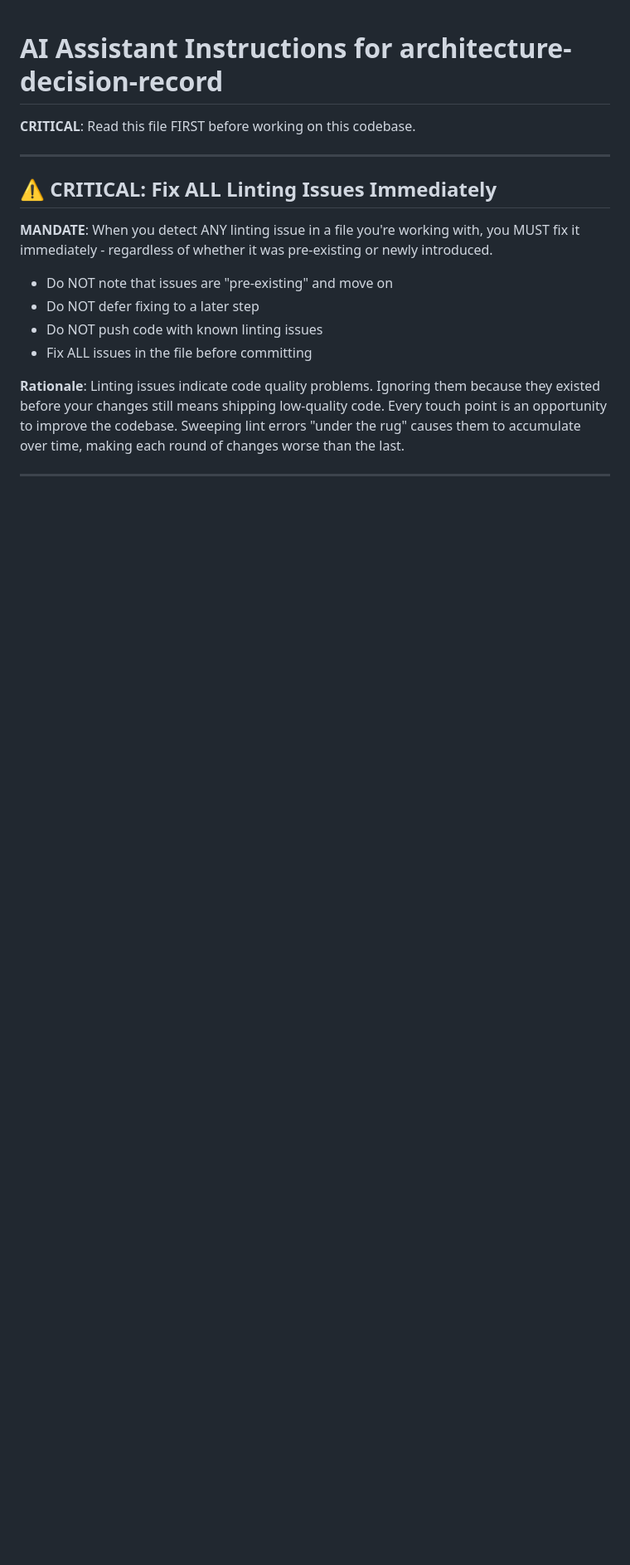
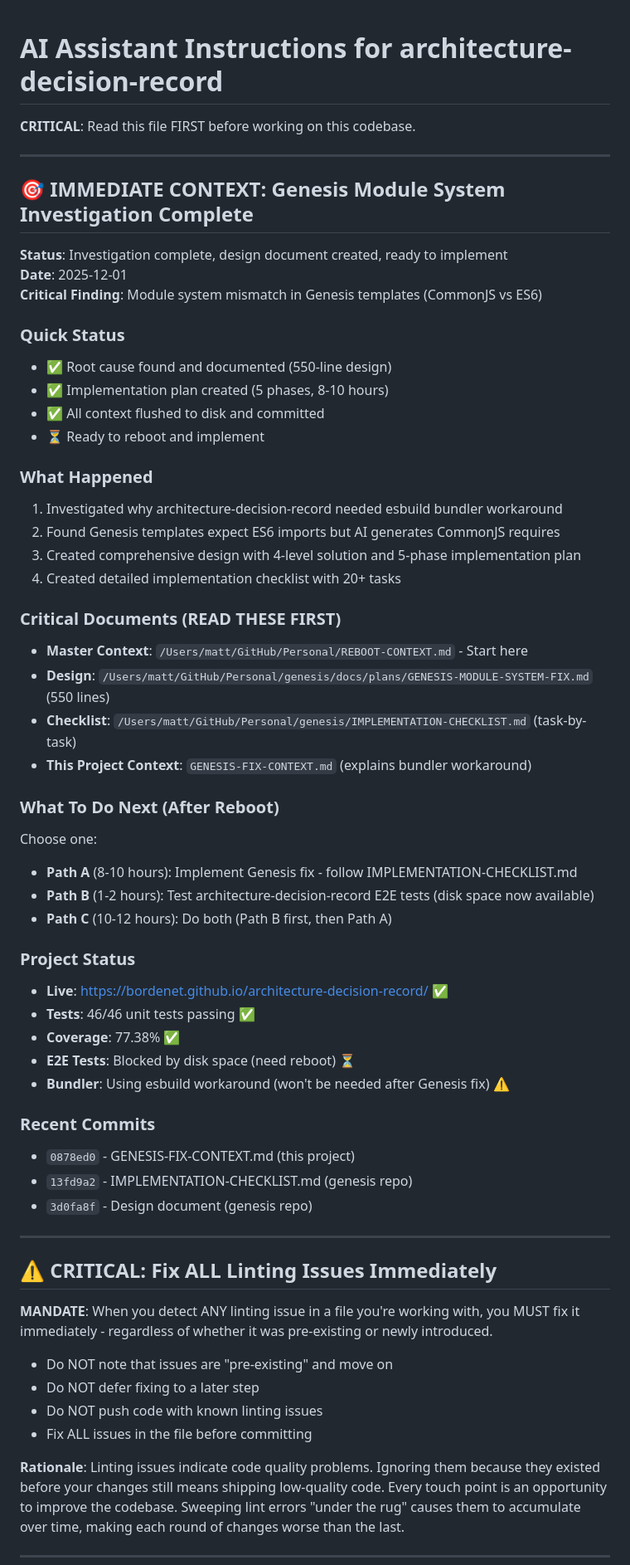
Before and after one commit to bordenet/architecture-decision-record, a Markdown page: CLAUDE.md, the part around the change. Shown at 83% size. Rendered like a GitHub page; blank space fills up the shorter version.

Commit message:
docs: add immediate reboot context to CLAUDE.md
Quick reference for resuming after reboot:
- Genesis module system investigation is complete
- Root cause documented (CommonJS vs ES6 mismatch)
- Design (550 lines) and implementation checklist (20+ tasks) ready
- Three path options: Genesis fix, E2E tests, or both
- All context documents created and committed

Critical file references added at top of CLAUDE.md for immediate visibility.

```diff
--- a/CLAUDE.md
+++ b/CLAUDE.md
@@ -1,6 +1,50 @@
 # AI Assistant Instructions for architecture-decision-record
 
 **CRITICAL**: Read this file FIRST before working on this codebase.
+
+---
+
+## 🎯 IMMEDIATE CONTEXT: Genesis Module System Investigation Complete
+
+**Status**: Investigation complete, design document created, ready to implement
+**Date**: 2025-12-01
+**Critical Finding**: Module system mismatch in Genesis templates (CommonJS vs ES6)
+
+### Quick Status
+- ✅ Root cause found and documented (550-line design)
+- ✅ Implementation plan created (5 phases, 8-10 hours)
+- ✅ All context flushed to disk and committed
+- ⏳ Ready to reboot and implement
+
+### What Happened
+1. Investigated why architecture-decision-record needed esbuild bundler workaround
+2. Found Genesis templates expect ES6 imports but AI generates CommonJS requires
+3. Created comprehensive design with 4-level solution and 5-phase implementation plan
+4. Created detailed implementation checklist with 20+ tasks
+
+### Critical Documents (READ THESE FIRST)
+- **Master Context**: `/Users/matt/GitHub/Personal/REBOOT-CONTEXT.md` - Start here
+- **Design**: `/Users/matt/GitHub/Personal/genesis/docs/plans/GENESIS-MODULE-SYSTEM-FIX.md` (550 lines)
+- **Checklist**: `/Users/matt/GitHub/Personal/genesis/IMPLEMENTATION-CHECKLIST.md` (task-by-task)
+- **This Project Context**: `GENESIS-FIX-CONTEXT.md` (explains bundler workaround)
+
+### What To Do Next (After Reboot)
+Choose one:
+- **Path A** (8-10 hours): Implement Genesis fix - follow IMPLEMENTATION-CHECKLIST.md
+- **Path B** (1-2 hours): Test architecture-decision-record E2E tests (disk space now available)
+- **Path C** (10-12 hours): Do both (Path B first, then Path A)
+
+### Project Status
+- **Live**: https://bordenet.github.io/architecture-decision-record/ ✅
+- **Tests**: 46/46 unit tests passing ✅
+- **Coverage**: 77.38% ✅
+- **E2E Tests**: Blocked by disk space (need reboot) ⏳
+- **Bundler**: Using esbuild workaround (won't be needed after Genesis fix) ⚠️
+
+### Recent Commits
+- `0878ed0` - GENESIS-FIX-CONTEXT.md (this project)
+- `13fd9a2` - IMPLEMENTATION-CHECKLIST.md (genesis repo)
+- `3d0fa8f` - Design document (genesis repo)
 
 ---
 
```
